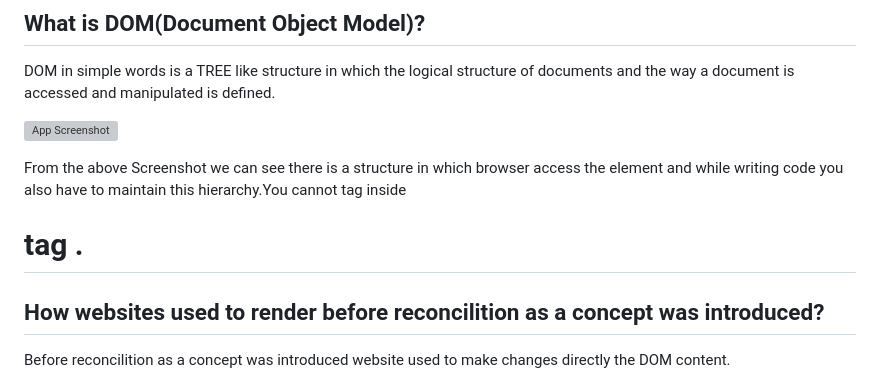
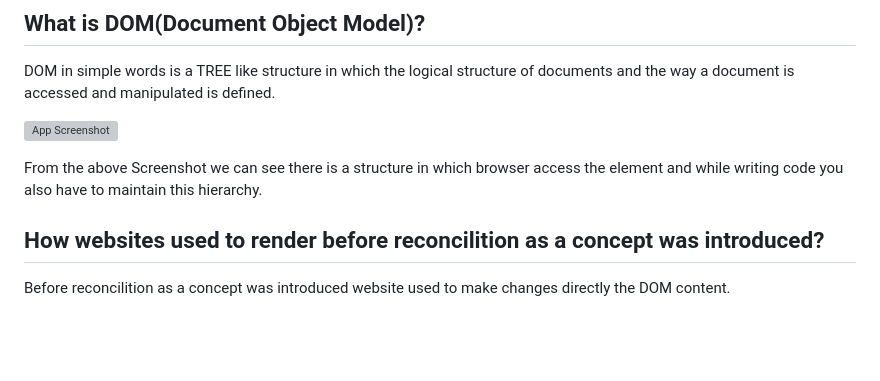
Before and after one commit to faisal004/React-Under-The-Hood, a Markdown page: README.md, the part around the change. Drawn GitHub-style; blank space fills up the shorter version; grey boxes are pictures that could not be loaded.

```diff
--- a/README.md
+++ b/README.md
@@ -37,8 +37,7 @@ DOM in simple words is a TREE like structure in which  the logical structure of
 
 
 
-From the above Screenshot we can see there is a structure in which browser access the element and  while writing code you also have to maintain this hierarchy.You cannot <body> tag inside <h1> tag .
-
+From the above Screenshot we can see there is a structure in which browser access the element and  while writing code you also have to maintain this hierarchy.
 
 
 
```
